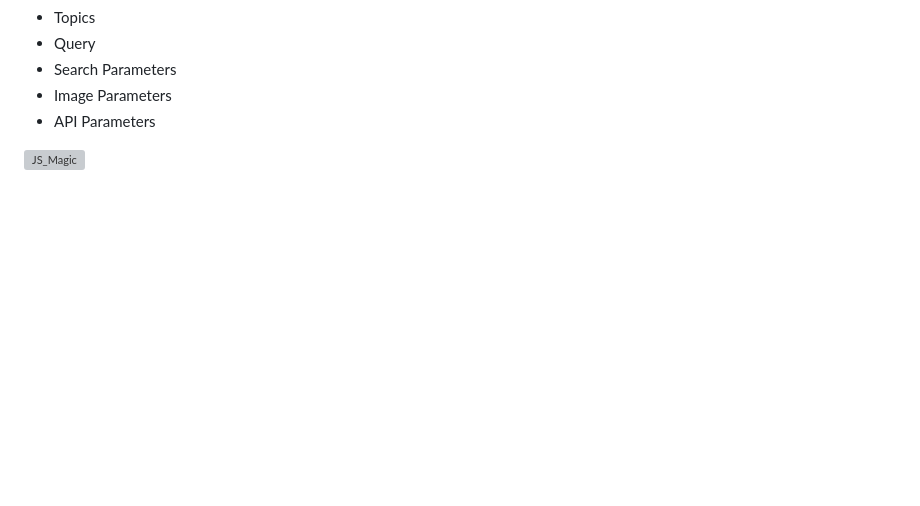
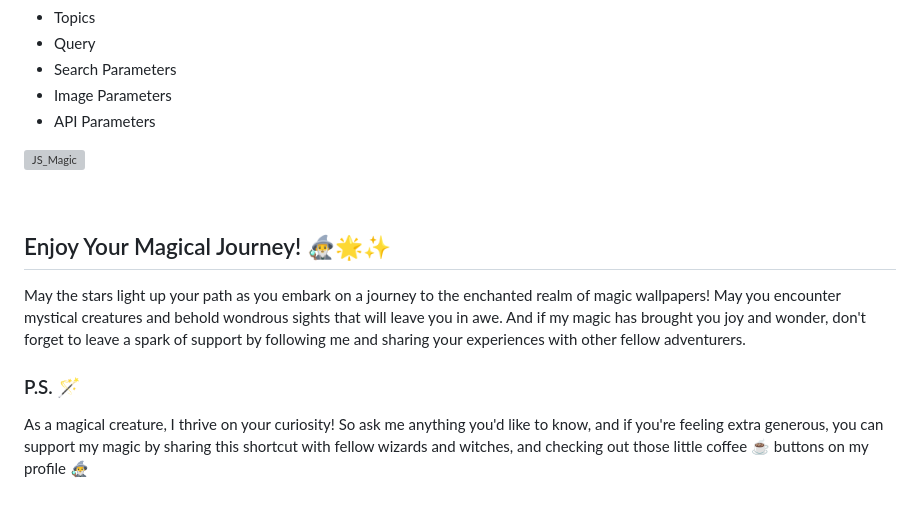
Before and after one commit to SergeiBabko/shortcuts-wallpaper-wizard, a Markdown page: DOCUMENTATION.md, the part around the change. GitHub-like rendering; blank space fills up the shorter version; grey boxes are pictures that could not be loaded.

Commit message:
Update documentation

```diff
--- a/DOCUMENTATION.md
+++ b/DOCUMENTATION.md
@@ -234,3 +234,12 @@ Get ready for some magic! In this section, my wand will fulfill all your wishes
 + API Parameters
 
 ![JS_Magic](/assets/docs/13.JS_Magic.PNG)
+
+&nbsp;
+
+## Enjoy Your Magical Journey! 🧙‍♂️🌟✨
+
+May the stars light up your path as you embark on a journey to the enchanted realm of magic wallpapers! May you encounter mystical creatures and behold wondrous sights that will leave you in awe. And if my magic has brought you joy and wonder, don't forget to leave a spark of support by following me and sharing your experiences with other fellow adventurers.
+
+### P.S. 🪄
+As a magical creature, I thrive on your curiosity! So ask me anything you'd like to know, and if you're feeling extra generous, you can support my magic by sharing this shortcut with fellow wizards and witches, and checking out those little coffee ☕ buttons on my profile 🧙‍♂️
```
